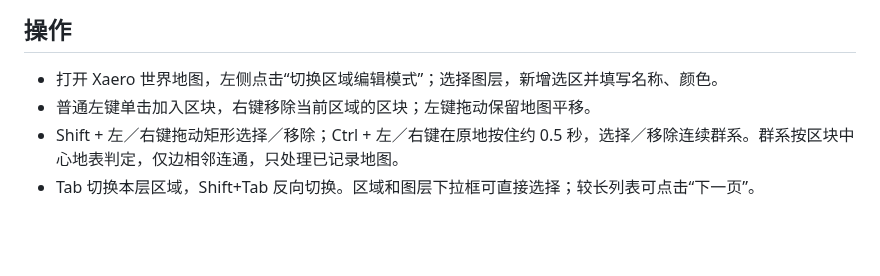
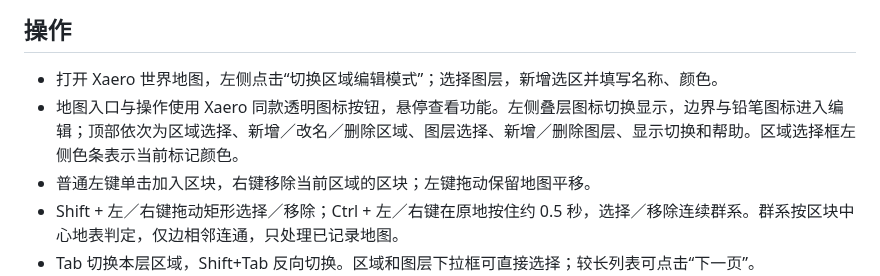
Before and after one commit to systfe/Hereby-named, a Markdown page: README.md, the part around the change. Drawn GitHub-style; blank space fills up the shorter version.

Commit message:
style: match Xaero map controls with compact native icon toolbar

```diff
--- a/README.md
+++ b/README.md
@@ -15,6 +15,7 @@ Traveler's Titles 1.20-Fabric-4.0.2 为可选兼容，并使用它自己的正
 ## 操作
 
 - 打开 Xaero 世界地图，左侧点击“切换区域编辑模式”；选择图层，新增选区并填写名称、颜色。
+- 地图入口与操作使用 Xaero 同款透明图标按钮，悬停查看功能。左侧叠层图标切换显示，边界与铅笔图标进入编辑；顶部依次为区域选择、新增／改名／删除区域、图层选择、新增／删除图层、显示切换和帮助。区域选择框左侧色条表示当前标记颜色。
 - 普通左键单击加入区块，右键移除当前区域的区块；左键拖动保留地图平移。
 - Shift + 左／右键拖动矩形选择／移除；Ctrl + 左／右键在原地按住约 0.5 秒，选择／移除连续群系。群系按区块中心地表判定，仅边相邻连通，只处理已记录地图。
 - Tab 切换本层区域，Shift+Tab 反向切换。区域和图层下拉框可直接选择；较长列表可点击“下一页”。
```
Also changed, not shown: docs/verification.md (+9 -0 lines), docs/assets/map-tools-compact.png (added), 4 other files.
